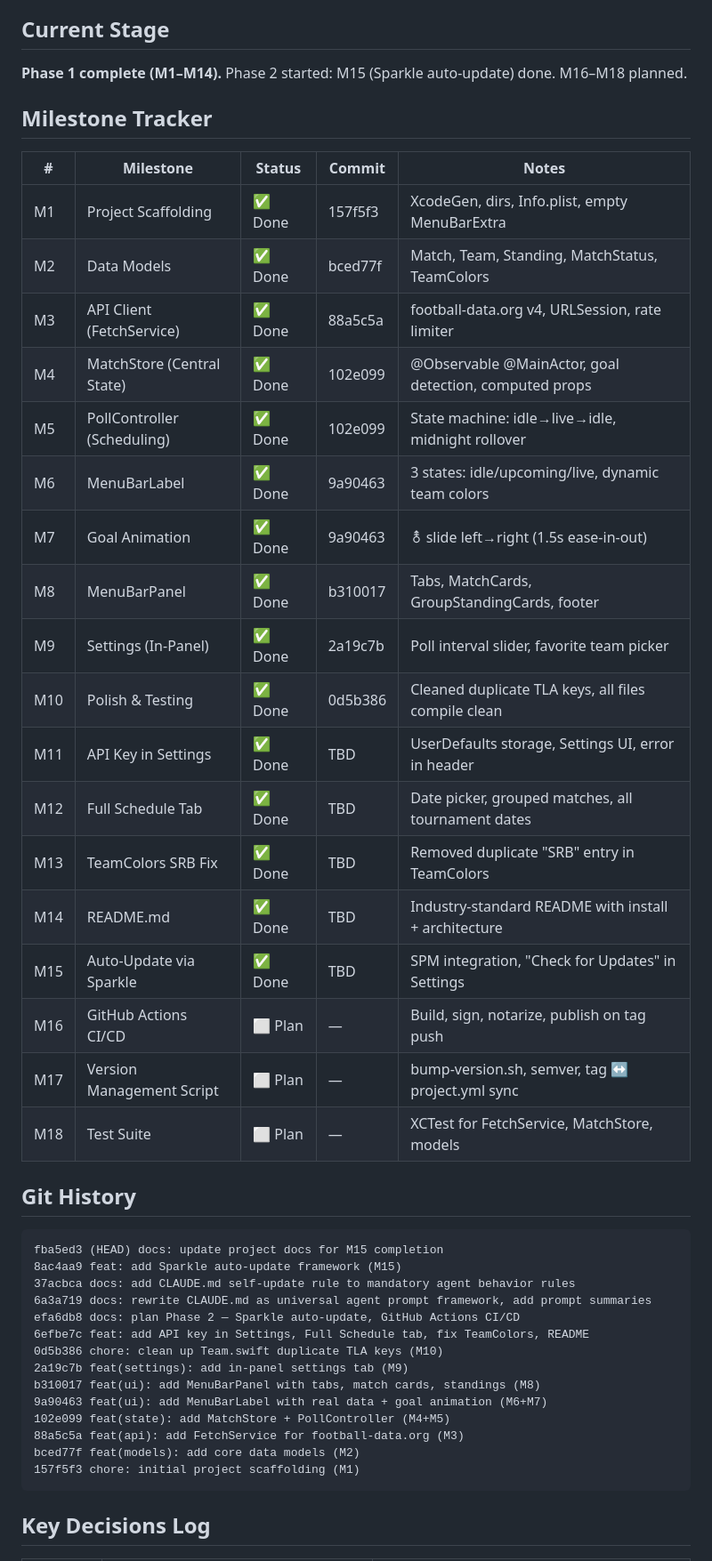
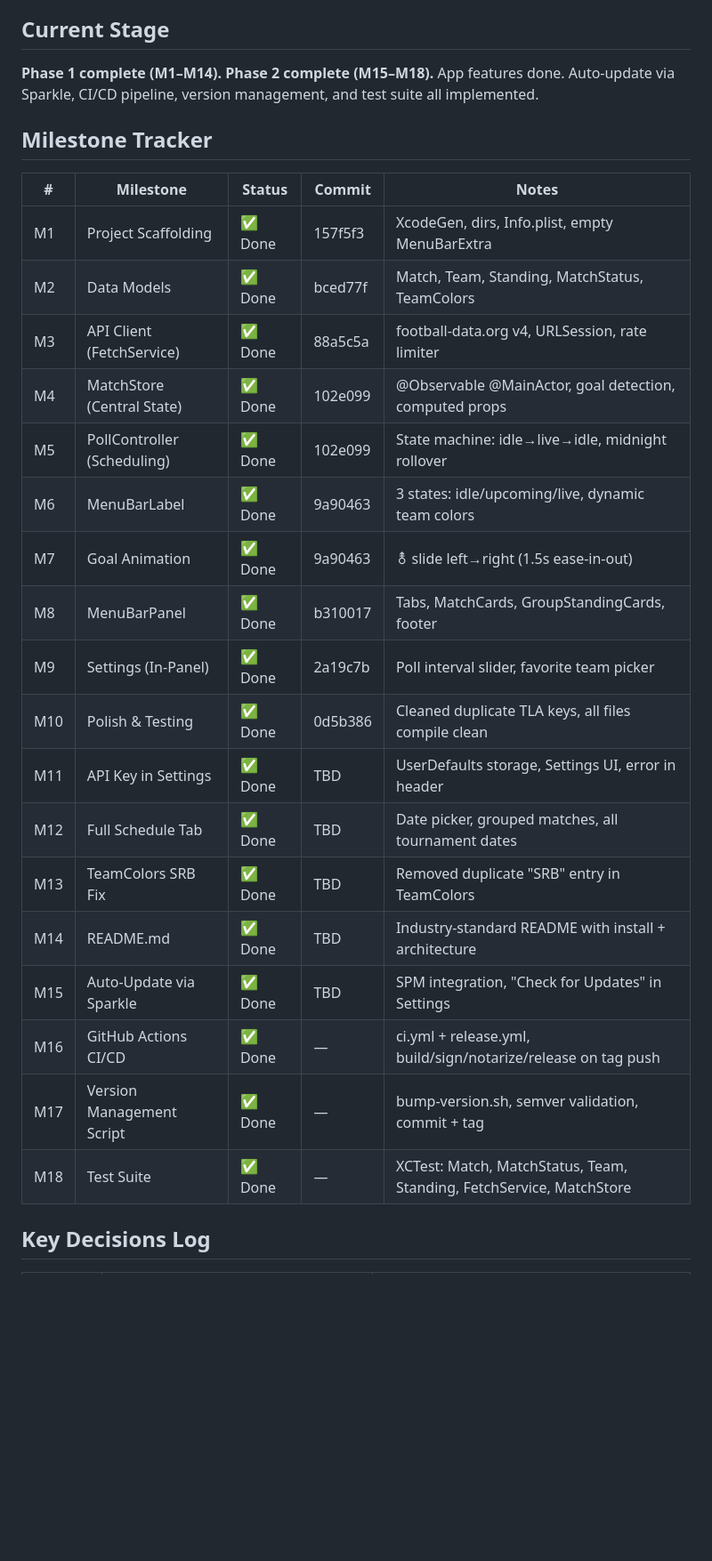
Before and after one commit to shafiswapnil/fifawc-scores, a Markdown page: status.md, the part around one of its changes. Shown at 89% size. Rendered like a GitHub page; blank space fills up the shorter version.

````diff
--- a/status.md
+++ b/status.md
@@ -5,49 +5,30 @@
 
 ## Current Stage
 
-**Phase 1 complete (M1–M14).** Phase 2 started: M15 (Sparkle auto-update) done. M16–M18 planned.
+**Phase 1 complete (M1–M14). Phase 2 complete (M15–M18).** App features done. Auto-update via Sparkle, CI/CD pipeline, version management, and test suite all implemented.
 
 ## Milestone Tracker
 
-| #   | Milestone                   | Status  | Commit  | Notes                                                  |
-| --- | --------------------------- | ------- | ------- | ------------------------------------------------------ |
-| M1  | Project Scaffolding         | ✅ Done | 157f5f3 | XcodeGen, dirs, Info.plist, empty MenuBarExtra         |
-| M2  | Data Models                 | ✅ Done | bced77f | Match, Team, Standing, MatchStatus, TeamColors         |
-| M3  | API Client (FetchService)   | ✅ Done | 88a5c5a | football-data.org v4, URLSession, rate limiter         |
-| M4  | MatchStore (Central State)  | ✅ Done | 102e099 | @Observable @MainActor, goal detection, computed props |
-| M5  | PollController (Scheduling) | ✅ Done | 102e099 | State machine: idle→live→idle, midnight rollover       |
-| M6  | MenuBarLabel                | ✅ Done | 9a90463 | 3 states: idle/upcoming/live, dynamic team colors      |
-| M7  | Goal Animation              | ✅ Done | 9a90463 | ⚨ slide left→right (1.5s ease-in-out)                  |
-| M8  | MenuBarPanel                | ✅ Done | b310017 | Tabs, MatchCards, GroupStandingCards, footer           |
-| M9  | Settings (In-Panel)         | ✅ Done | 2a19c7b | Poll interval slider, favorite team picker             |
-| M10 | Polish & Testing            | ✅ Done | 0d5b386 | Cleaned duplicate TLA keys, all files compile clean    |
-| M11 | API Key in Settings         | ✅ Done | TBD     | UserDefaults storage, Settings UI, error in header     |
-| M12 | Full Schedule Tab           | ✅ Done | TBD     | Date picker, grouped matches, all tournament dates     |
-| M13 | TeamColors SRB Fix          | ✅ Done | TBD     | Removed duplicate "SRB" entry in TeamColors            |
-| M14 | README.md                   | ✅ Done | TBD     | Industry-standard README with install + architecture   |
-| M15 | Auto-Update via Sparkle     | ✅ Done | TBD     | SPM integration, "Check for Updates" in Settings       |
-| M16 | GitHub Actions CI/CD        | ⬜ Plan | —       | Build, sign, notarize, publish on tag push             |
-| M17 | Version Management Script   | ⬜ Plan | —       | bump-version.sh, semver, tag ↔ project.yml sync        |
-| M18 | Test Suite                  | ⬜ Plan | —       | XCTest for FetchService, MatchStore, models            |
-
-## Git History
-
-```
-fba5ed3 (HEAD) docs: update project docs for M15 completion
-8ac4aa9 feat: add Sparkle auto-update framework (M15)
-37acbca docs: add CLAUDE.md self-update rule to mandatory agent behavior rules
-6a3a719 docs: rewrite CLAUDE.md as universal agent prompt framework, add prompt summaries
-efa6db8 docs: plan Phase 2 — Sparkle auto-update, GitHub Actions CI/CD
-6efbe7c feat: add API key in Settings, Full Schedule tab, fix TeamColors, README
-0d5b386 chore: clean up Team.swift duplicate TLA keys (M10)
-2a19c7b feat(settings): add in-panel settings tab (M9)
-b310017 feat(ui): add MenuBarPanel with tabs, match cards, standings (M8)
-9a90463 feat(ui): add MenuBarLabel with real data + goal animation (M6+M7)
-102e099 feat(state): add MatchStore + PollController (M4+M5)
-88a5c5a feat(api): add FetchService for football-data.org (M3)
-bced77f feat(models): add core data models (M2)
-157f5f3 chore: initial project scaffolding (M1)
-```
+| #   | Milestone                   | Status  | Commit  | Notes                                                                |
+| --- | --------------------------- | ------- | ------- | -------------------------------------------------------------------- |
+| M1  | Project Scaffolding         | ✅ Done | 157f5f3 | XcodeGen, dirs, Info.plist, empty MenuBarExtra                       |
+| M2  | Data Models                 | ✅ Done | bced77f | Match, Team, Standing, MatchStatus, TeamColors                       |
+| M3  | API Client (FetchService)   | ✅ Done | 88a5c5a | football-data.org v4, URLSession, rate limiter                       |
+| M4  | MatchStore (Central State)  | ✅ Done | 102e099 | @Observable @MainActor, goal detection, computed props               |
+| M5  | PollController (Scheduling) | ✅ Done | 102e099 | State machine: idle→live→idle, midnight rollover                     |
+| M6  | MenuBarLabel                | ✅ Done | 9a90463 | 3 states: idle/upcoming/live, dynamic team colors                    |
+| M7  | Goal Animation              | ✅ Done | 9a90463 | ⚨ slide left→right (1.5s ease-in-out)                                |
+| M8  | MenuBarPanel                | ✅ Done | b310017 | Tabs, MatchCards, GroupStandingCards, footer                         |
+| M9  | Settings (In-Panel)         | ✅ Done | 2a19c7b | Poll interval slider, favorite team picker                           |
+| M10 | Polish & Testing            | ✅ Done | 0d5b386 | Cleaned duplicate TLA keys, all files compile clean                  |
+| M11 | API Key in Settings         | ✅ Done | TBD     | UserDefaults storage, Settings UI, error in header                   |
+| M12 | Full Schedule Tab           | ✅ Done | TBD     | Date picker, grouped matches, all tournament dates                   |
+| M13 | TeamColors SRB Fix          | ✅ Done | TBD     | Removed duplicate "SRB" entry in TeamColors                          |
+| M14 | README.md                   | ✅ Done | TBD     | Industry-standard README with install + architecture                 |
+| M15 | Auto-Update via Sparkle     | ✅ Done | TBD     | SPM integration, "Check for Updates" in Settings                     |
+| M16 | GitHub Actions CI/CD        | ✅ Done | —       | ci.yml + release.yml, build/sign/notarize/release on tag push        |
+| M17 | Version Management Script   | ✅ Done | —       | bump-version.sh, semver validation, commit + tag                     |
+| M18 | Test Suite                  | ✅ Done | —       | XCTest: Match, MatchStatus, Team, Standing, FetchService, MatchStore |
 
 ## Key Decisions Log
 
````
Also changed, not shown: other parts of status.md (+9 -9 lines), CLAUDE.md (+4 -24 lines), prompts.md (+33 -0 lines).
